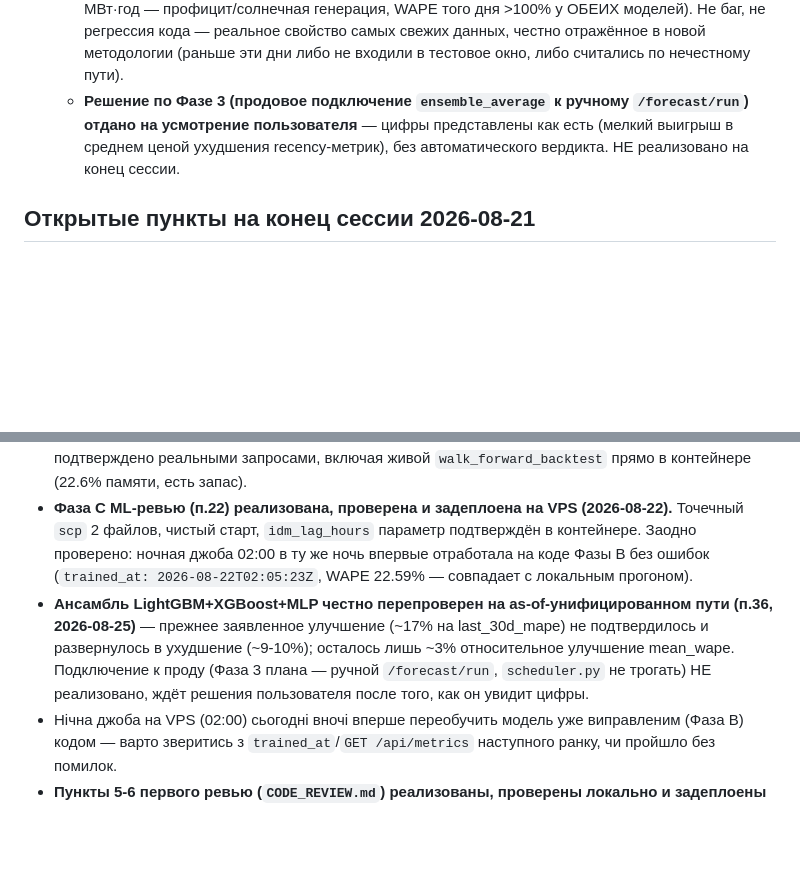
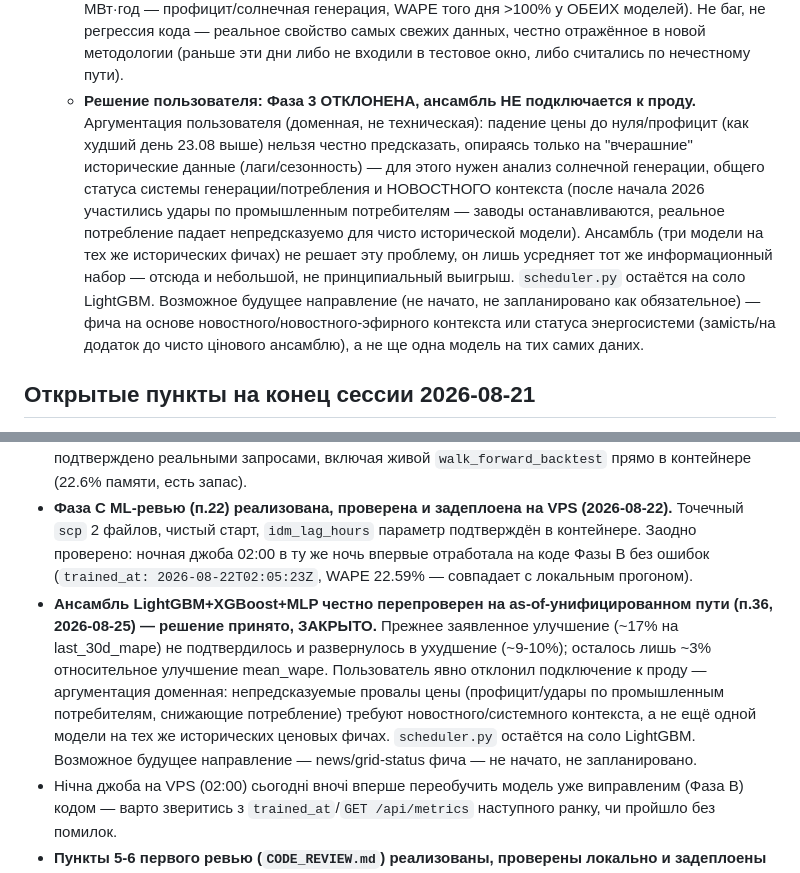
Before and after one commit to Olegkg2018/smartbess-ems, a Markdown page: CLAUDE.md, 2 parts joined by grey strips. Rendered like a GitHub page; blank space fills up the shorter version.

```diff
--- a/CLAUDE.md
+++ b/CLAUDE.md
@@ -265,8 +265,7 @@ SmartBESS EMS — платформа для украинского BESS-нако
     - **Фаза 2 — честный прогон** (`scratch/backtest_phase2_ensemble_asof.py`, `scratch/backtest_phase2_results.json`): `baseline_90d` (соло LightGBM, as-of, 2026-05-28→2026-08-24) mean_wape=28.85%; тот же 60-дневный срез, что и ансамбль (`baseline_last_60d`, 2026-06-27→2026-08-24): mean_wape=29.42%, last_7d_mape=1541.28, last_30d_mape=687.50. `ensemble_average_60d`: mean_wape=28.53% (**лучше на ~3.0% относительно**), last_7d_mape=1574.26 (**хуже на ~2.1%**), last_30d_mape=751.32 (**хуже на ~9.3%**). `ensemble_weighted_60d`: mean_wape=28.53% (то же), last_7d_mape=1571.43 (хуже на ~2.0%), last_30d_mape=754.48 (хуже на ~9.7%). average/weighted снова почти неразличимы между собой (как и в старом прогоне).
     - **Главный вывод — прежний результат (Фаза C, `docs/review_ml_forecast_pipeline_2026-08-21.md`) НЕ подтвердился.** Старый (нечестный, не as-of, до Kyiv/UTC-фикса) прогон утверждал улучшение last_30d_mape ансамблем на ~17%. На честном as-of-унифицированном пути после Kyiv/UTC-фикса это улучшение ИСЧЕЗЛО И РАЗВЕРНУЛОСЬ: last_30d_mape теперь ХУЖЕ у ансамбля на ~9-10%, last_7d_mape тоже хуже (~2%). Единственное, что осталось — небольшое (~3% относительно) улучшение агрегатного mean_wape по всему 60-дневному окну. Это иллюстрирует, зачем нужна была as-of-унификация: старая ансамблевая ветка была оптимистично смещена как минимум по двум независимым причинам (утечка признаков + отсутствие clip_and_shift).
     - **Побочная находка**: agregatный WAPE в этом прогоне (28.5-29.4%) заметно выше ранее задокументированного диапазона 22-26% — вытянуто вверх экстремально волатильными последними днями датасета (напр. 2026-08-23: несколько часов подряд цена падала до 10 грн/МВт·год — профицит/солнечная генерация, WAPE того дня >100% у ОБЕИХ моделей). Не баг, не регрессия кода — реальное свойство самых свежих данных, честно отражённое в новой методологии (раньше эти дни либо не входили в тестовое окно, либо считались по нечестному пути).
-    - **Решение по Фазе 3 (продовое подключение `ensemble_average` к ручному `/forecast/run`) отдано на усмотрение пользователя** — цифры представлены как есть (мелкий выигрыш в среднем ценой ухудшения recency-метрик), без автоматического вердикта. НЕ реализовано на конец сессии.
-
+    - **Решение пользователя: Фаза 3 ОТКЛОНЕНА, ансамбль НЕ подключается к проду.** Аргументация пользователя (доменная, не техническая): падение цены до нуля/профицит (как худший день 23.08 выше) нельзя честно предсказать, опираясь только на "вчерашние" исторические данные (лаги/сезонность) — для этого нужен анализ солнечной генерации, общего статуса системы генерации/потребления и НОВОСТНОГО контекста (после начала 2026 участились удары по промышленным потребителям — заводы останавливаются, реальное потребление падает непредсказуемо для чисто исторической модели). Ансамбль (три модели на тех же исторических фичах) не решает эту проблему, он лишь усредняет тот же информационный набор — отсюда и небольшой, не принципиальный выигрыш. `scheduler.py` остаётся на соло LightGBM. Возможное будущее направление (не начато, не запланировано как обязательное) — фича на основе новостного/новостного-эфирного контекста или статуса энергосистеми (замість/на додаток до чисто цінового ансамблю), а не ще одна модель на тих самих даних.
 ## Открытые пункты на конец сессии 2026-08-21
 
 - Пункты 1-4 ревью безопасности реализованы, закоммичены (`6c7ee69`, `667dfbb`), запушены в `origin/main` **и задеплоены на VPS** (см. п.19) — подтверждено реальными запросами к `http://olegkg2016.vps.ho.ua:5004`.
@@ -274,7 +273,7 @@ SmartBESS EMS — платформа для украинского BESS-нако
 - **Фаза A ML-ревью (п.20) реализована, закоммичена и задеплоена на VPS** — подтверждено реальными запросами.
 - **Фаза B ML-ревью (п.21) реализована, проверена локально и задеплоена на VPS** — подтверждено реальными запросами, включая живой `walk_forward_backtest` прямо в контейнере (22.6% памяти, есть запас).
 - **Фаза C ML-ревью (п.22) реализована, проверена и задеплоена на VPS (2026-08-22).** Точечный `scp` 2 файлов, чистый старт, `idm_lag_hours` параметр подтверждён в контейнере. Заодно проверено: ночная джоба 02:00 в ту же ночь впервые отработала на коде Фазы B без ошибок (`trained_at: 2026-08-22T02:05:23Z`, WAPE 22.59% — совпадает с локальным прогоном).
-- **Ансамбль LightGBM+XGBoost+MLP честно перепроверен на as-of-унифицированном пути (п.36, 2026-08-25)** — прежнее заявленное улучшение (~17% на last_30d_mape) не подтвердилось и развернулось в ухудшение (~9-10%); осталось лишь ~3% относительное улучшение mean_wape. Подключение к проду (Фаза 3 плана — ручной `/forecast/run`, `scheduler.py` не трогать) НЕ реализовано, ждёт решения пользователя после того, как он увидит цифры.
+- **Ансамбль LightGBM+XGBoost+MLP честно перепроверен на as-of-унифицированном пути (п.36, 2026-08-25) — решение принято, ЗАКРЫТО.** Прежнее заявленное улучшение (~17% на last_30d_mape) не подтвердилось и развернулось в ухудшение (~9-10%); осталось лишь ~3% относительное улучшение mean_wape. Пользователь явно отклонил подключение к проду — аргументация доменная: непредсказуемые провалы цены (профицит/удары по промышленным потребителям, снижающие потребление) требуют новостного/системного контекста, а не ещё одной модели на тех же исторических ценовых фичах. `scheduler.py` остаётся на соло LightGBM. Возможное будущее направление — news/grid-status фича — не начато, не запланировано.
 - Нічна джоба на VPS (02:00) сьогодні вночі вперше переобучить модель уже виправленим (Фаза B) кодом — варто зверитись з `trained_at`/`GET /api/metrics` наступного ранку, чи пройшло без помилок.
 - **Пункты 5-6 первого ревью (`CODE_REVIEW.md`) реализованы, проверены локально и задеплоены на VPS 2026-08-23** (см. п.23-24) — подтверждено реальными запросами к `http://olegkg2016.vps.ho.ua:5004`.
 - **Инцидент с `GET /forecast/actual` (п.24) исправлен и задеплоен на VPS 2026-08-23** — диспетчер снова видит реальные частичные данные факта РДН в течение дня, не только после полной публикации всех 24 часов.
```
Also changed, not shown: MEMORY.md (+2 -1 lines).
